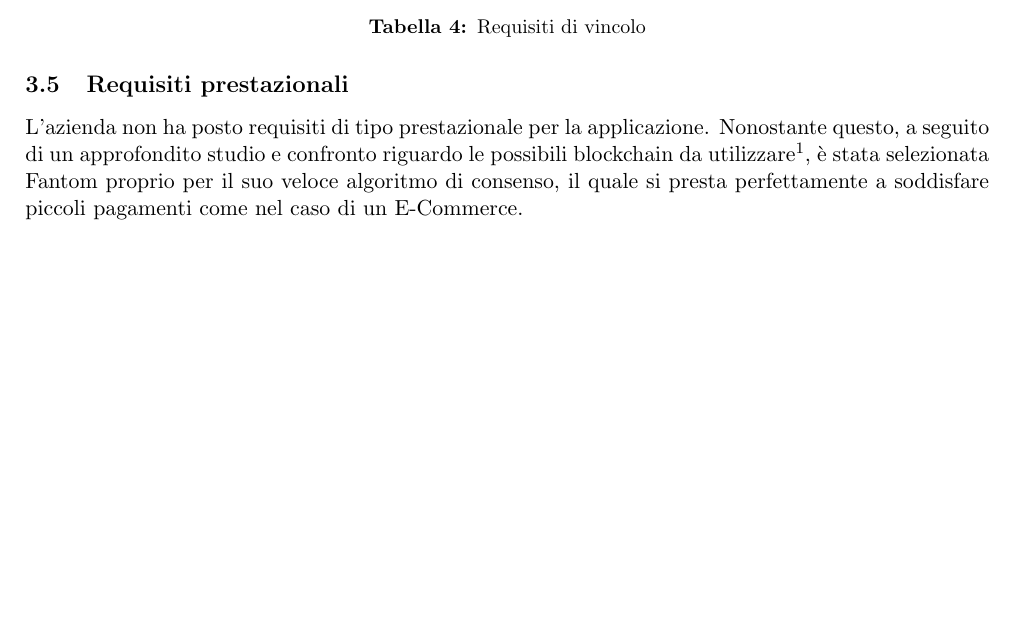
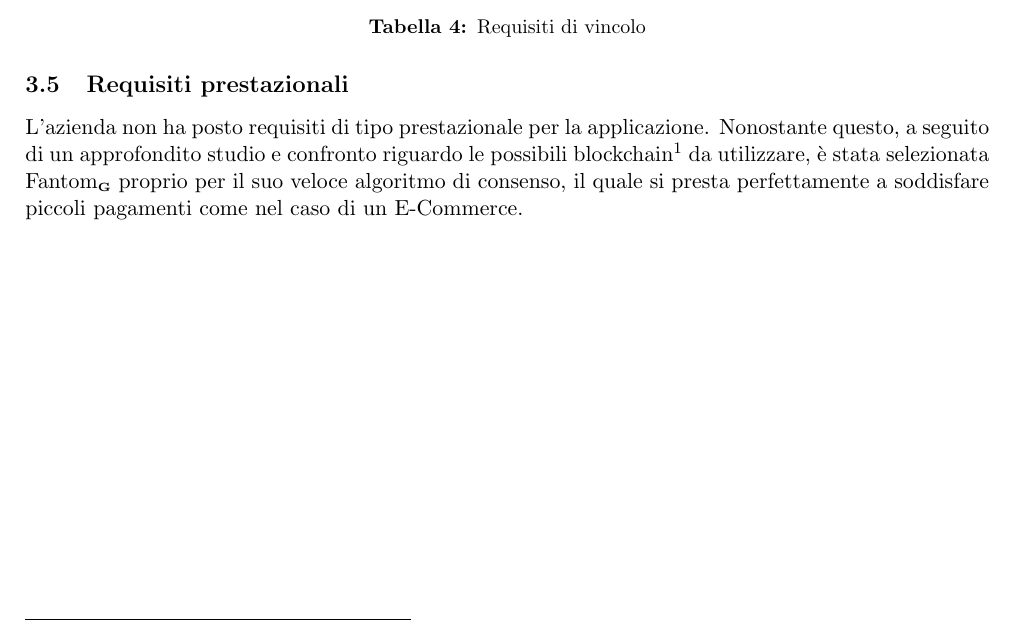
Before and after one commit to Yakuzaishi-SWE/docs, a LaTeX document (src/analisi_dei_requisiti/analisi_dei_requisiti.tex, which reads src/analisi_dei_requisiti/sezioni/requisiti.tex): part of page 24 of 24, cut so that both start at the same text, the shorter picture padded with empty space. Compiled offline with pdfLaTeX.

Commit message:
minor fix

```diff
--- a/src/analisi_dei_requisiti/sezioni/requisiti.tex
+++ b/src/analisi_dei_requisiti/sezioni/requisiti.tex
@@ -125,8 +125,7 @@ Il gruppo \groupName{} per classificare e assegnare i requisiti del capitolato h
 \subsection{Requisiti prestazionali} \label{subsection:requisiti_prestazionali}
 
 L'azienda non ha posto requisiti di tipo prestazionale per la applicazione.
-Nonostante questo, a seguito di un approfondito studio e confronto riguardo le possibili blockchain da utilizzare\footnote{Presente in verbale\_interno\_2021\_11\_16.pdf},
-è stata selezionata Fantom proprio per il suo veloce algoritmo di consenso, il quale si presta perfettamente a soddisfare piccoli pagamenti
+Nonostante questo, a seguito di un approfondito studio e confronto riguardo le possibili blockchain\footnote{Presente in verbale\_interno\_2021\_11\_16.pdf} da utilizzare, è stata selezionata Fantom\glo\ proprio per il suo veloce algoritmo di consenso, il quale si presta perfettamente a soddisfare piccoli pagamenti
 come nel caso di un E-Commerce.
 
 \clearpage
```
Also changed, not shown: 1 other file.
